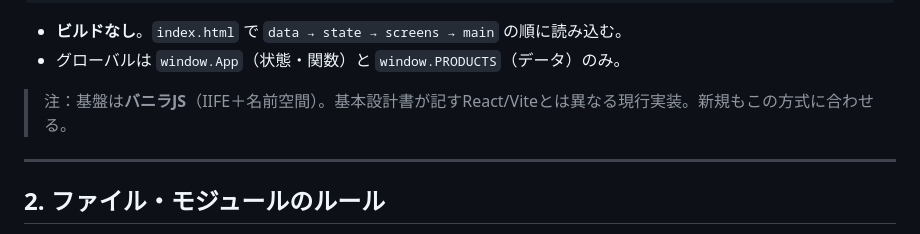
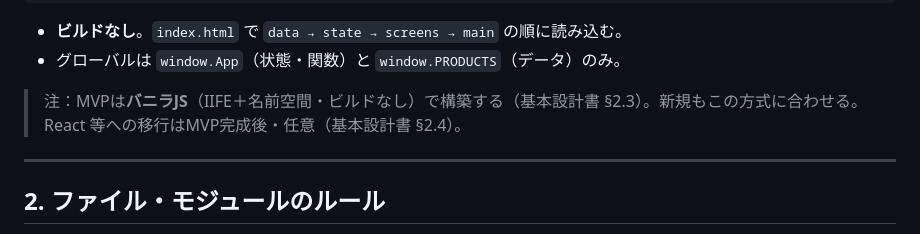
Before and after one commit to itiwoja/tazimagumi_dev_team, a Markdown page: docs/guidelines/コーディング規約_命名規則_v1.0.md, the part around the change. Drawn GitHub-style.

```diff
--- a/docs/guidelines/コーディング規約_命名規則_v1.0.md
+++ b/docs/guidelines/コーディング規約_命名規則_v1.0.md
@@ -24,7 +24,7 @@ app/
 - **ビルドなし**。`index.html` で `data → state → screens → main` の順に読み込む。
 - グローバルは `window.App`（状態・関数）と `window.PRODUCTS`（データ）のみ。
 
-> 注：基盤は**バニラJS**（IIFE＋名前空間）。基本設計書が記すReact/Viteとは異なる現行実装。新規もこの方式に合わせる。
+> 注：MVPは**バニラJS**（IIFE＋名前空間・ビルドなし）で構築する（基本設計書 §2.3）。新規もこの方式に合わせる。React 等への移行はMVP完成後・任意（基本設計書 §2.4）。
 
 ---
 
```
Also changed, not shown: docs/specs/企画書_v5.3.md (+3 -2 lines), docs/specs/基本設計書_v1.0.md (+20 -9 lines).
